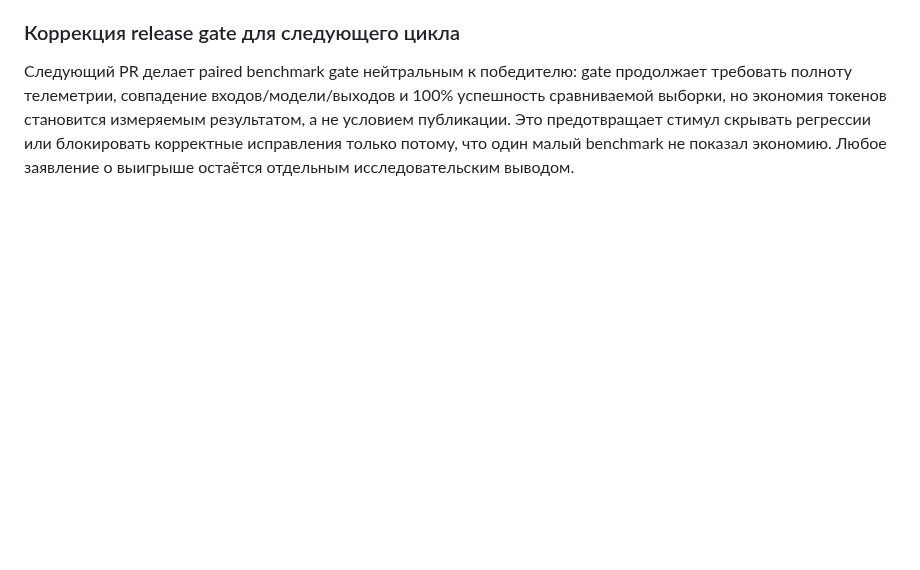
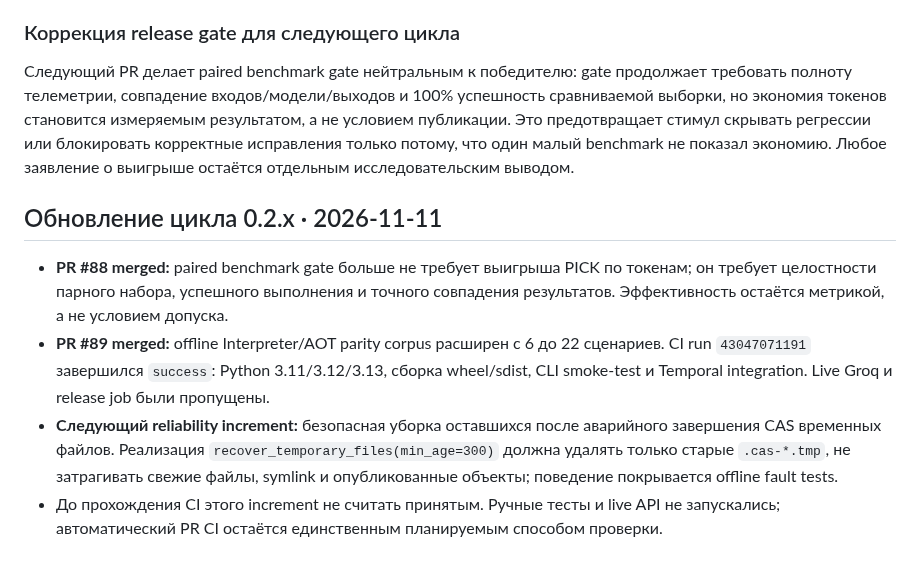
Before and after one commit to JoTalbot/picklang, a Markdown page: ROADMAP.md, the part around the change. Drawn GitHub-style; blank space fills up the shorter version.

Commit message:
Record PICK 0.2 progress and CAS recovery gate

```diff
--- a/ROADMAP.md
+++ b/ROADMAP.md
@@ -267,3 +267,10 @@
 ### Коррекция release gate для следующего цикла
 
 Следующий PR делает paired benchmark gate нейтральным к победителю: gate продолжает требовать полноту телеметрии, совпадение входов/модели/выходов и 100% успешность сравниваемой выборки, но экономия токенов становится измеряемым результатом, а не условием публикации. Это предотвращает стимул скрывать регрессии или блокировать корректные исправления только потому, что один малый benchmark не показал экономию. Любое заявление о выигрыше остаётся отдельным исследовательским выводом.
+
+## Обновление цикла 0.2.x · 2026-11-11
+
+- **PR #88 merged:** paired benchmark gate больше не требует выигрыша PICK по токенам; он требует целостности парного набора, успешного выполнения и точного совпадения результатов. Эффективность остаётся метрикой, а не условием допуска.
+- **PR #89 merged:** offline Interpreter/AOT parity corpus расширен с 6 до 22 сценариев. CI run `43047071191` завершился `success`: Python 3.11/3.12/3.13, сборка wheel/sdist, CLI smoke-test и Temporal integration. Live Groq и release job были пропущены.
+- **Следующий reliability increment:** безопасная уборка оставшихся после аварийного завершения CAS временных файлов. Реализация `recover_temporary_files(min_age=300)` должна удалять только старые `.cas-*.tmp`, не затрагивать свежие файлы, symlink и опубликованные объекты; поведение покрывается offline fault tests.
+- До прохождения CI этого increment не считать принятым. Ручные тесты и live API не запускались; автоматический PR CI остаётся единственным планируемым способом проверки.
```
